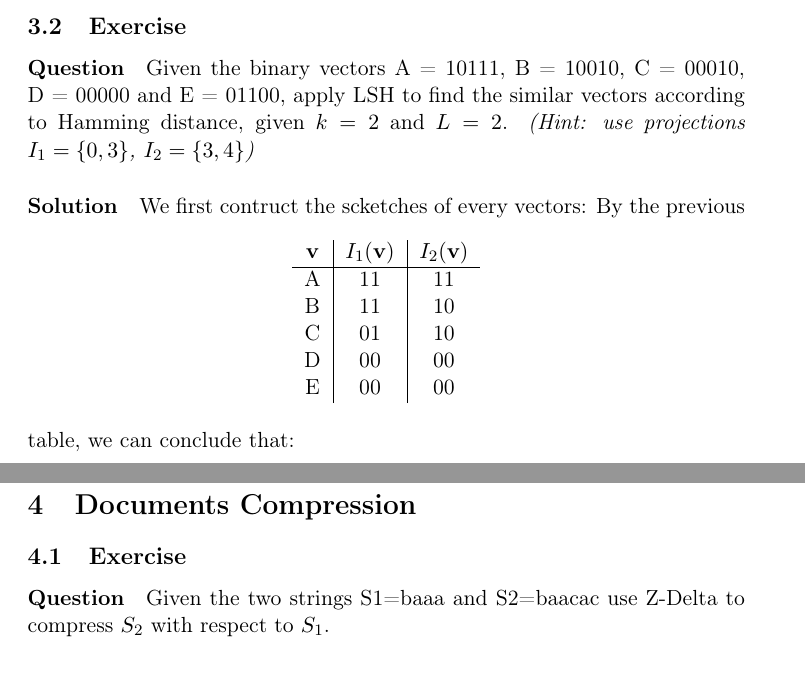
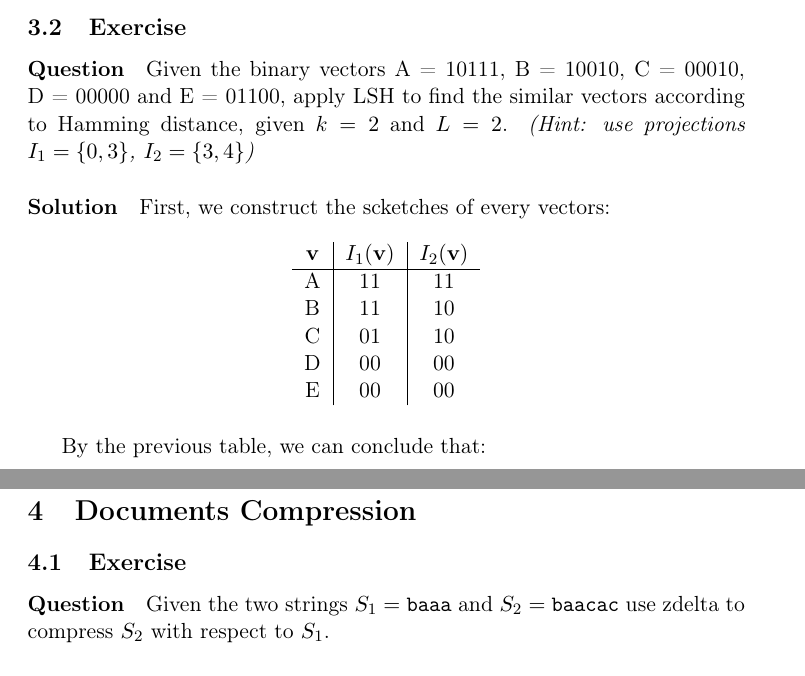
Before and after one commit to flandolfi/IR-exercises, a LaTeX problem sheet (IR-exercises.tex, which reads 03_lsh/extra.tex, 05_doc_compression/160111-1.tex): two parts of pages 6 and 7 of 13, joined at a grey line, cut so that both start at the same text. Compiled offline with pdfLaTeX.

Commit message:
Minor changes

```diff
--- a/03_lsh/extra.tex
+++ b/03_lsh/extra.tex
@@ -7,9 +7,9 @@ given $k = 2$ and $L = 2$. \emph{(Hint: use projections $I_1 = \{0, 3\}$, $I_2 =
 
 \solution
 
-We first contruct the scketches of every vectors:
+First, we construct the scketches of every vectors:
 %
-\begin{table}[h]
+\begin{table}[H]
   \centering
   \begin{tabular}{c|c|c}
     {\bf v} & $I_1(\text{\bf v})$ & $I_2(\text{\bf v})$ \\ \hline
--- a/05_doc_compression/160111-1.tex
+++ b/05_doc_compression/160111-1.tex
@@ -1,7 +1,7 @@
 \exercise
 
-Given the two strings S1=baaa and S2=baacac use Z-Delta to compress $S_2$ with
-respect to $S_1$.
+Given the two strings $S_1 = \texttt{baaa}$ and $S_2 = \texttt{baacac}$ use
+zdelta to compress $S_2$ with respect to $S_1$.
 
 \solution
 
```
Also changed, not shown: 03_lsh/extra.tex (2 more changed lines).
